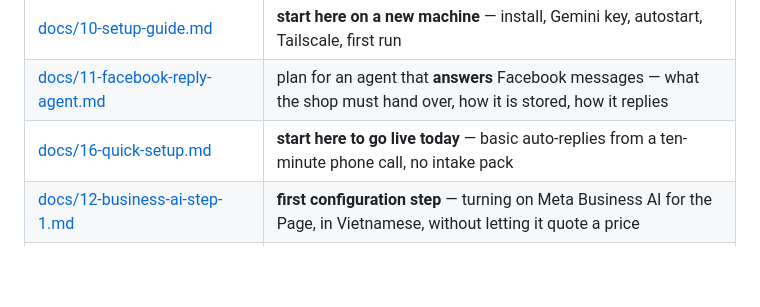
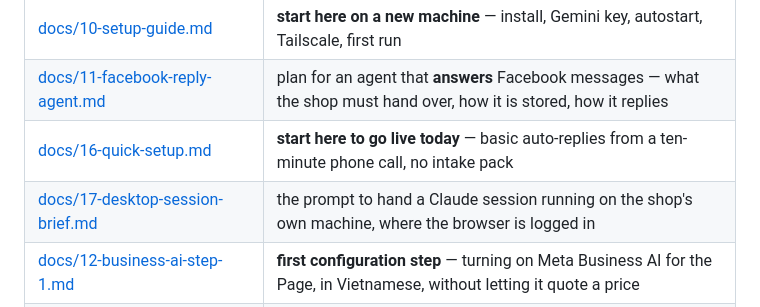
Before and after one commit to duongwinter-79/lavabo-extract-agent, a Markdown page: README.md, the part around the change. GitHub-like rendering; blank space fills up the shorter version.

```diff
--- a/README.md
+++ b/README.md
@@ -377,6 +377,7 @@ switching to `on`.
 | [docs/10-setup-guide.md](docs/10-setup-guide.md) | **start here on a new machine** — install, Gemini key, autostart, Tailscale, first run |
 | [docs/11-facebook-reply-agent.md](docs/11-facebook-reply-agent.md) | plan for an agent that **answers** Facebook messages — what the shop must hand over, how it is stored, how it replies |
 | [docs/16-quick-setup.md](docs/16-quick-setup.md) | **start here to go live today** — basic auto-replies from a ten-minute phone call, no intake pack |
+| [docs/17-desktop-session-brief.md](docs/17-desktop-session-brief.md) | the prompt to hand a Claude session running on the shop's own machine, where the browser is logged in |
 | [docs/12-business-ai-step-1.md](docs/12-business-ai-step-1.md) | **first configuration step** — turning on Meta Business AI for the Page, in Vietnamese, without letting it quote a price |
 | [docs/13-business-ai-step-2.md](docs/13-business-ai-step-2.md) | step 2 — the catalogue and prices: the column spec, the validator, and the one wrong number that rolls it back |
 | [docs/14-what-we-need-from-the-customer.md](docs/14-what-we-need-from-the-customer.md) | **audited status** of what is built vs never connected, and the exact list to ask the shop for |
```
Also changed, not shown: docs/16-quick-setup.md (+1 -0 lines), docs/17-desktop-session-brief.md (added, +204 -0 lines).
